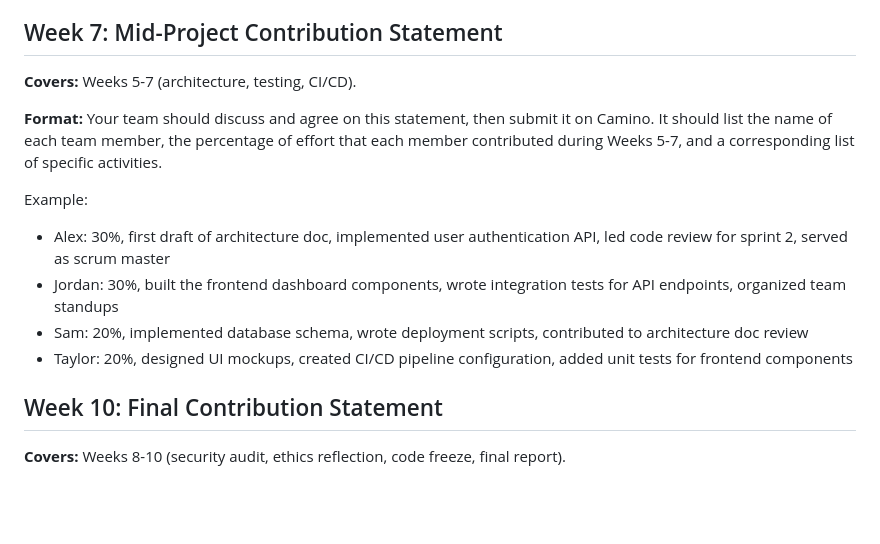
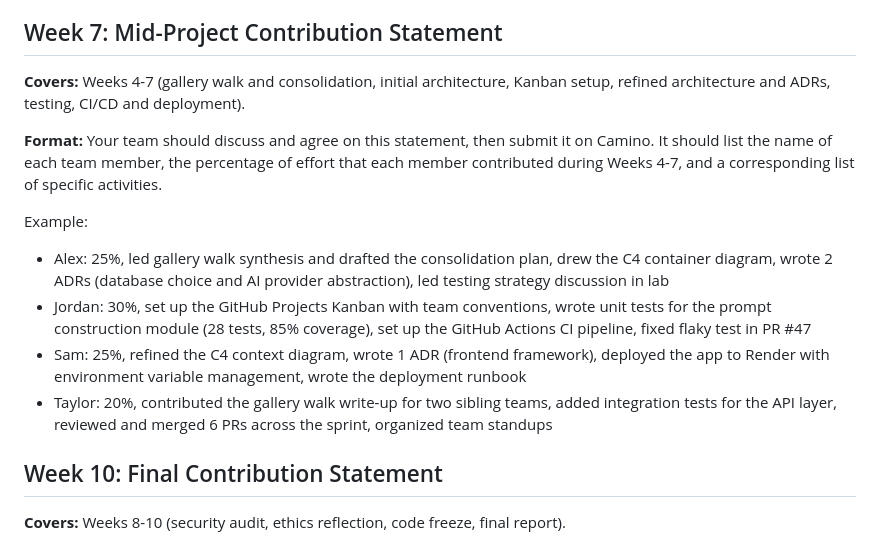
Before and after one commit to klukoff/csen174-course-website, a Markdown page: assignments/contribution-statements.md, the part around the change. Drawn GitHub-style; blank space fills up the shorter version.

```diff
--- a/assignments/contribution-statements.md
+++ b/assignments/contribution-statements.md
@@ -20,16 +20,16 @@ This is ungraded and takes just a few minutes. It gives Kai a chance to help wit
 
 ## Week 7: Mid-Project Contribution Statement
 
-**Covers:** Weeks 5-7 (architecture, testing, CI/CD).
+**Covers:** Weeks 4-7 (gallery walk and consolidation, initial architecture, Kanban setup, refined architecture and ADRs, testing, CI/CD and deployment).
 
-**Format:** Your team should discuss and agree on this statement, then submit it on Camino. It should list the name of each team member, the percentage of effort that each member contributed during Weeks 5-7, and a corresponding list of specific activities.
+**Format:** Your team should discuss and agree on this statement, then submit it on Camino. It should list the name of each team member, the percentage of effort that each member contributed during Weeks 4-7, and a corresponding list of specific activities.
 
 Example:
 
-- Alex: 30%, first draft of architecture doc, implemented user authentication API, led code review for sprint 2, served as scrum master
-- Jordan: 30%, built the frontend dashboard components, wrote integration tests for API endpoints, organized team standups
-- Sam: 20%, implemented database schema, wrote deployment scripts, contributed to architecture doc review
-- Taylor: 20%, designed UI mockups, created CI/CD pipeline configuration, added unit tests for frontend components
+- Alex: 25%, led gallery walk synthesis and drafted the consolidation plan, drew the C4 container diagram, wrote 2 ADRs (database choice and AI provider abstraction), led testing strategy discussion in lab
+- Jordan: 30%, set up the GitHub Projects Kanban with team conventions, wrote unit tests for the prompt construction module (28 tests, 85% coverage), set up the GitHub Actions CI pipeline, fixed flaky test in PR #47
+- Sam: 25%, refined the C4 context diagram, wrote 1 ADR (frontend framework), deployed the app to Render with environment variable management, wrote the deployment runbook
+- Taylor: 20%, contributed the gallery walk write-up for two sibling teams, added integration tests for the API layer, reviewed and merged 6 PRs across the sprint, organized team standups
 
 ## Week 10: Final Contribution Statement
 
```
Also changed, not shown: assignments/week5.md (+9 -1 lines).
